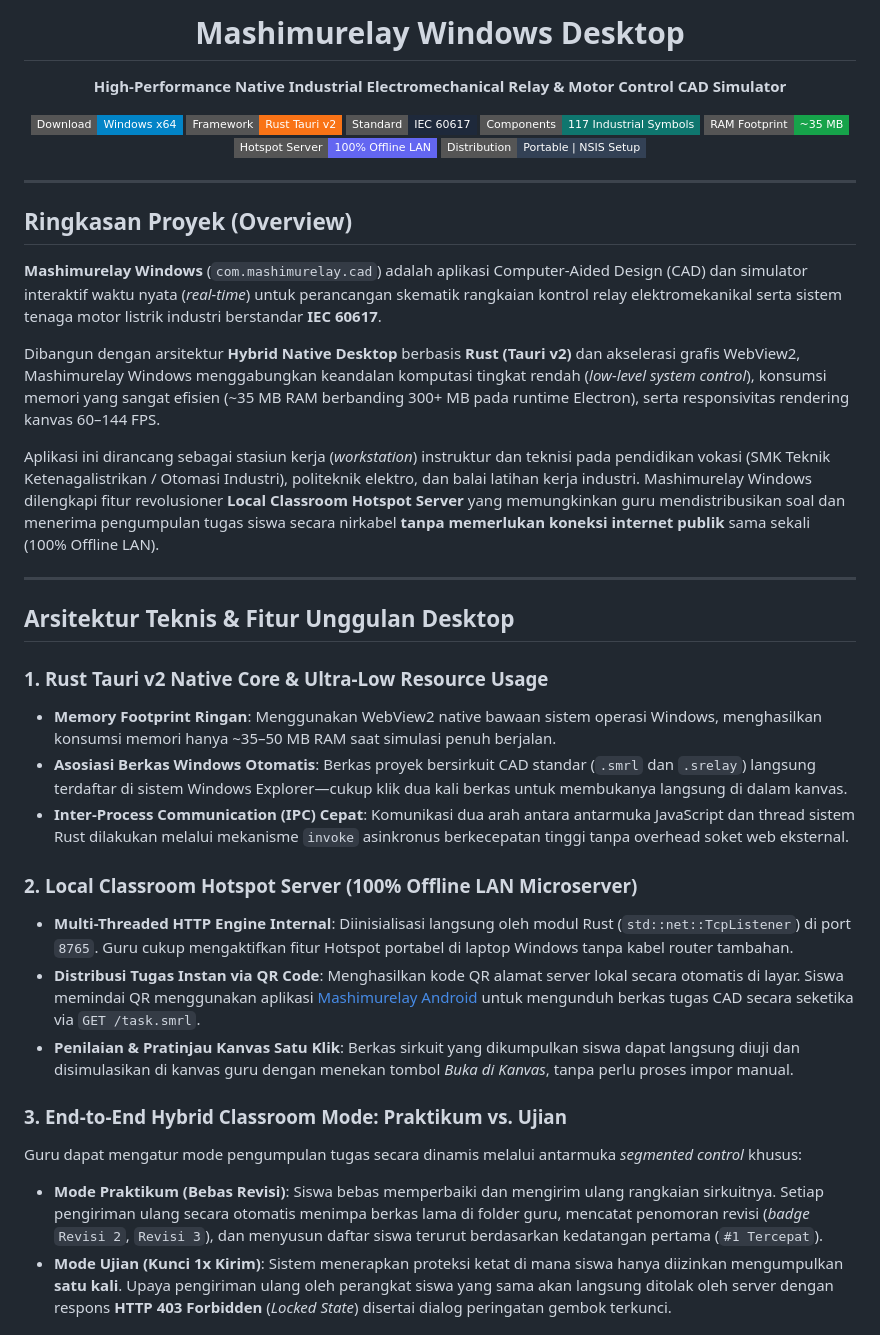
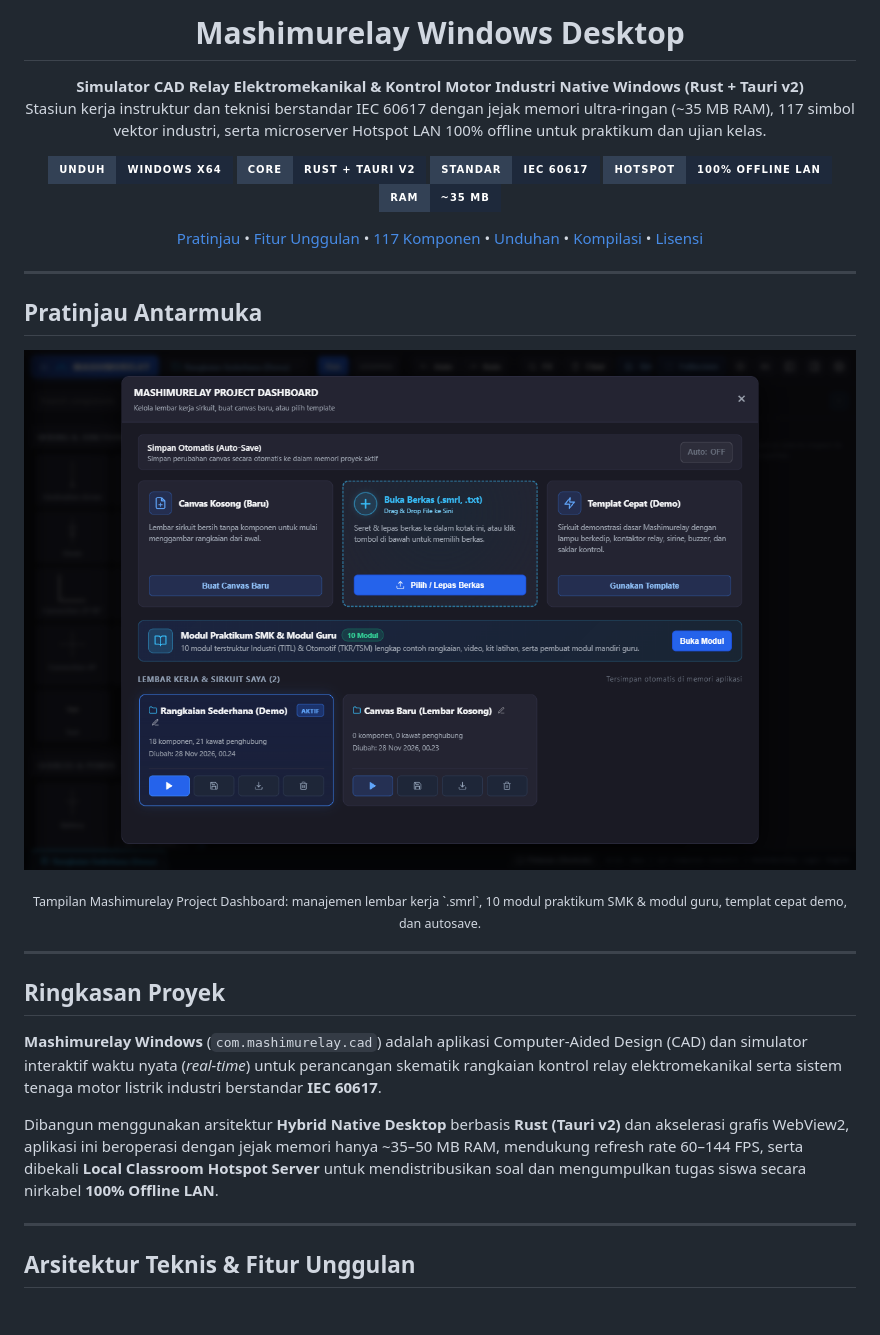
Before and after one commit to maulana-mash/Mashimurelay.exe, a Markdown page: README.md, the part around one of its changes. Drawn GitHub-style; pictures changed too: assets/screenshots/mashimurelay-desktop.png (added); badges without logos; blank space fills up the shorter version.

Commit message:
docs(readme): standardize Hero Header, add dashboard screenshot, and fix Mashimurelay.web link

```diff
--- a/README.md
+++ b/README.md
@@ -3,46 +6,51 @@
 
-  <h1>Mashimurelay Windows Desktop</h1>
-  <p><strong>High-Performance Native Industrial Electromechanical Relay & Motor Control CAD Simulator</strong></p>
+<h1 align="center">Mashimurelay Windows Desktop</h1>
 
-  <p>
-    <a href="https://github.com/maulana-mash/Mashimurelay.exe/releases">
-      <img src="https://img.shields.io/badge/Download-Windows_x64-0284c7?style=flat-square&logo=windows" alt="Download Windows" />
-    </a>
-    <img src="https://img.shields.io/badge/Framework-Rust_Tauri_v2-f97316?style=flat-square&logo=rust" alt="Rust Tauri v2" />
-    <img src="https://img.shields.io/badge/Standard-IEC_60617-1e293b?style=flat-square" alt="IEC 60617 Standard" />
-    <img src="https://img.shields.io/badge/Components-117_Industrial_Symbols-0f766e?style=flat-square" alt="117 Components" />
-    <img src="https://img.shields.io/badge/RAM_Footprint-~35_MB-16a34a?style=flat-square" alt="Low RAM Usage" />
-    <img src="https://img.shields.io/badge/Hotspot_Server-100%25_Offline_LAN-6366f1?style=flat-square" alt="Offline LAN Hotspot" />
-    <img src="https://img.shields.io/badge/Distribution-Portable_%7C_NSIS_Setup-334155?style=flat-square" alt="Distribution Options" />
-  </p>
-</div>
+<p align="center">
+  <strong>Simulator CAD Relay Elektromekanikal &amp; Kontrol Motor Industri Native Windows (Rust + Tauri v2)</strong><br />
+  Stasiun kerja instruktur dan teknisi berstandar IEC 60617 dengan jejak memori ultra-ringan (~35 MB RAM), 117 simbol vektor industri, serta microserver Hotspot LAN 100% offline untuk praktikum dan ujian kelas.
+</p>
+
+<p align="center">
+  <a href="https://github.com/maulana-mash/Mashimurelay.exe/releases">
+    <img src="https://img.shields.io/badge/UNDUH-WINDOWS%20x64-1e293b?style=for-the-badge&logo=windows&logoColor=white&labelColor=334155" alt="Unduh Windows x64" />
+  </a>
+  <img src="https://img.shields.io/badge/CORE-RUST%20%2B%20TAURI%20v2-1e293b?style=for-the-badge&logo=tauri&logoColor=white&labelColor=334155" alt="Rust Tauri v2" />
+  <img src="https://img.shields.io/badge/STANDAR-IEC%2060617-1e293b?style=for-the-badge&labelColor=334155" alt="IEC 60617" />
+  <img src="https://img.shields.io/badge/HOTSPOT-100%25%20OFFLINE%20LAN-1e293b?style=for-the-badge&labelColor=334155" alt="100% Offline LAN" />
+  <img src="https://img.shields.io/badge/RAM-~35%20MB-1e293b?style=for-the-badge&labelColor=334155" alt="RAM ~35 MB" />
+</p>
+
+<p align="center">
+  <a href="#pratinjau-antarmuka">Pratinjau</a> &bull;
+  <a href="#arsitektur-teknis--fitur-unggulan">Fitur Unggulan</a> &bull;
+  <a href="#pustaka-komponen-standar-iec-60617-117-simbol-industri">117 Komponen</a> &bull;
+  <a href="#unduhan--opsi-distribusi-windows">Unduhan</a> &bull;
+  <a href="#kompilasi-dari-kode-sumber">Kompilasi</a> &bull;
+  <a href="#lisensi--hak-cipta">Lisensi</a>
+</p>
 
 ---
 
-## Ringkasan Proyek (Overview)
+## Pratinjau Antarmuka
+
+<p align="center">
+  <img src="assets/screenshots/mashimurelay-desktop.png" alt="Pratinjau Dashboard Proyek Mashimurelay" width="840" />
+</p>
+
+<p align="center">
+  <sub>Tampilan Mashimurelay Project Dashboard: manajemen lembar kerja `.smrl`, 10 modul praktikum SMK &amp; modul guru, templat cepat demo, dan autosave.</sub>
+</p>
+
+---
+
+## Ringkasan Proyek
 
 **Mashimurelay Windows** (`com.mashimurelay.cad`) adalah aplikasi Computer-Aided Design (CAD) dan simulator interaktif waktu nyata (*real-time*) untuk perancangan skematik rangkaian kontrol relay elektromekanikal serta sistem tenaga motor listrik industri berstandar **IEC 60617**.
 
-Dibangun dengan arsitektur **Hybrid Native Desktop** berbasis **Rust (Tauri v2)** dan akselerasi grafis WebView2, Mashimurelay Windows menggabungkan keandalan komputasi tingkat rendah (*low-level system control*), konsumsi memori yang sangat efisien (~35 MB RAM berbanding 300+ MB pada runtime Electron), serta responsivitas rendering kanvas 60–144 FPS.
-
-Aplikasi ini dirancang sebagai stasiun kerja (*workstation*) instruktur dan teknisi pada pendidikan vokasi (SMK Teknik Ketenagalistrikan / Otomasi Industri), politeknik elektro, dan balai latihan kerja industri. Mashimurelay Windows dilengkapi fitur revolusioner **Local Classroom Hotspot Server** yang memungkinkan guru mendistribusikan soal dan menerima pengumpulan tugas siswa secara nirkabel **tanpa memerlukan koneksi internet publik** sama sekali (100% Offline LAN).
+Dibangun menggunakan arsitektur **Hybrid Native Desktop** berbasis **Rust (Tauri v2)** dan akselerasi grafis WebView2, aplikasi ini beroperasi dengan jejak memori hanya ~35–50 MB RAM, mendukung refresh rate 60–144 FPS, serta dibekali **Local Classroom Hotspot Server** untuk mendistribusikan soal dan mengumpulkan tugas siswa secara nirkabel **100% Offline LAN**.
 
 ---
 
-## Arsitektur Teknis & Fitur Unggulan Desktop
+## Arsitektur Teknis & Fitur Unggulan
 
-### 1. Rust Tauri v2 Native Core & Ultra-Low Resource Usage
-- **Memory Footprint Ringan**: Menggunakan WebView2 native bawaan sistem operasi Windows, menghasilkan konsumsi memori hanya ~35–50 MB RAM saat simulasi penuh berjalan.
-- **Asosiasi Berkas Windows Otomatis**: Berkas proyek bersirkuit CAD standar (`.smrl` dan `.srelay`) langsung terdaftar di sistem Windows Explorer—cukup klik dua kali berkas untuk membukanya langsung di dalam kanvas.
-- **Inter-Process Communication (IPC) Cepat**: Komunikasi dua arah antara antarmuka JavaScript dan thread sistem Rust dilakukan melalui mekanisme `invoke` asinkronus berkecepatan tinggi tanpa overhead soket web eksternal.
-
-### 2. Local Classroom Hotspot Server (100% Offline LAN Microserver)
-- **Multi-Threaded HTTP Engine Internal**: Diinisialisasi langsung oleh modul Rust (`std::net::TcpListener`) di port `8765`. Guru cukup mengaktifkan fitur Hotspot portabel di laptop Windows tanpa kabel router tambahan.
-- **Distribusi Tugas Instan via QR Code**: Menghasilkan kode QR alamat server lokal secara otomatis di layar. Siswa memindai QR menggunakan aplikasi [Mashimurelay Android](https://github.com/maulana-mash/Mashimurelay.apk) untuk mengunduh berkas tugas CAD secara seketika via `GET /task.smrl`.
-- **Penilaian & Pratinjau Kanvas Satu Klik**: Berkas sirkuit yang dikumpulkan siswa dapat langsung diuji dan disimulasikan di kanvas guru dengan menekan tombol *Buka di Kanvas*, tanpa perlu proses impor manual.
-
-### 3. End-to-End Hybrid Classroom Mode: Praktikum vs. Ujian
-Guru dapat mengatur mode pengumpulan tugas secara dinamis melalui antarmuka *segmented control* khusus:
-- **Mode Praktikum (Bebas Revisi)**: Siswa bebas memperbaiki dan mengirim ulang rangkaian sirkuitnya. Setiap pengiriman ulang secara otomatis menimpa berkas lama di folder guru, mencatat penomoran revisi (*badge* `Revisi 2`, `Revisi 3`), dan menyusun daftar siswa terurut berdasarkan kedatangan pertama (`#1 Tercepat`).
-- **Mode Ujian (Kunci 1x Kirim)**: Sistem menerapkan proteksi ketat di mana siswa hanya diizinkan mengumpulkan **satu kali**. Upaya pengiriman ulang oleh perangkat siswa yang sama akan langsung ditolak oleh server dengan respons **HTTP 403 Forbidden** (*Locked State*) disertai dialog peringatan gembok terkunci.
-
```
Also changed, not shown: other parts of README.md (+44 -100 lines).
